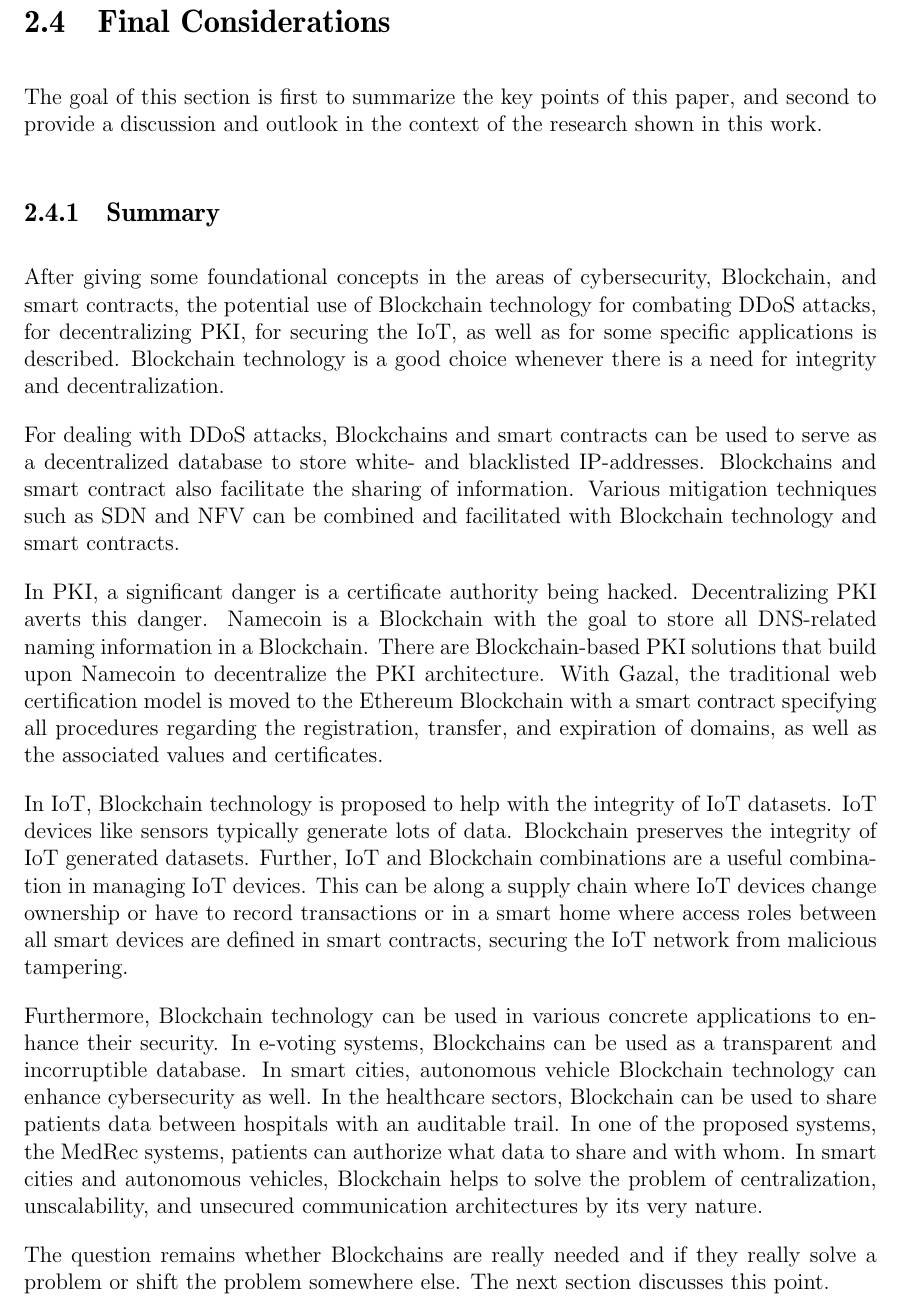
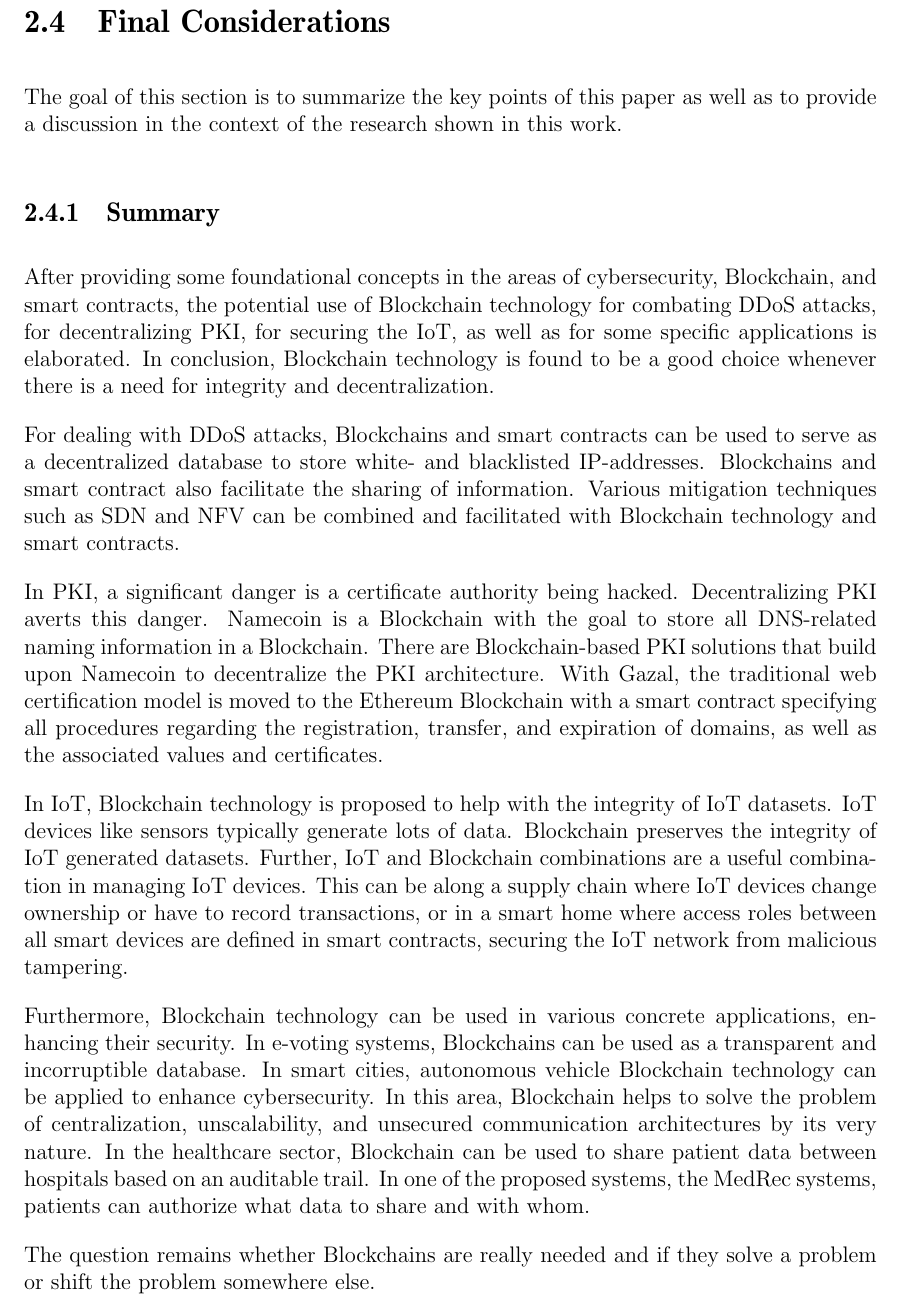
Before and after one commit to mustard123/ComsysSeminar19, a LaTeX thesis (talk.tex, which reads Talk7/04_final_considerations/04_final_considerations.tex): part of page 40 of 47, cut so that both start at the same text. Compiled offline with pdfLaTeX.

Commit message:
Update final considerations

```diff
--- a/Talk7/04_final_considerations/04_final_considerations.tex
+++ b/Talk7/04_final_considerations/04_final_considerations.tex
@@ -1,10 +1,10 @@
 \section{Final Considerations}
 
-The goal of this section is first to summarize the key points of this paper, and second to provide a discussion and outlook in the context of the research shown in this work.
+The goal of this section is to summarize the key points of this paper as well as to provide a discussion in the context of the research shown in this work.
 
 \subsection{Summary}
 
-After giving some foundational concepts in the areas of cybersecurity, Blockchain, and smart contracts, the potential use of Blockchain technology for combating DDoS attacks, for decentralizing PKI, for securing the IoT, as well as for some specific applications is described. Blockchain technology is a good choice whenever there is a need for integrity and decentralization.
+After providing some foundational concepts in the areas of cybersecurity, Blockchain, and smart contracts, the potential use of Blockchain technology for combating DDoS attacks, for decentralizing PKI, for securing the IoT, as well as for some specific applications is elaborated. In conclusion, Blockchain technology is found to be a good choice whenever there is a need for integrity and decentralization.
 
 For dealing with DDoS attacks, Blockchains and smart contracts can be used to serve as a decentralized database to store white- and blacklisted IP-addresses. Blockchains and smart contract also facilitate the sharing of information.
 Various mitigation techniques such as SDN and NFV can be combined and facilitated with Blockchain technology and smart contracts.
@@ -13,16 +13,15 @@ In PKI, a significant danger is a certificate authority being hacked. Decentrali
 With Gazal, the traditional web certification model is moved to the Ethereum Blockchain with a smart contract specifying all procedures regarding the registration, transfer, and expiration of domains, as well as the associated values and certificates.
 
 In IoT, Blockchain technology is proposed to help with the integrity of IoT datasets. IoT devices like sensors typically generate lots of data. Blockchain preserves the integrity of IoT generated datasets. Further, IoT and Blockchain combinations are a useful
-combination in managing IoT devices. This can be along a supply chain where IoT devices change ownership or have to record transactions or in a smart home
+combination in managing IoT devices. This can be along a supply chain where IoT devices change ownership or have to record transactions, or in a smart home
 where access roles between all smart devices are defined in smart contracts, securing the IoT network from malicious tampering.
 
-Furthermore, Blockchain technology can be used in various concrete applications to enhance their security.
+Furthermore, Blockchain technology can be used in various concrete applications, enhancing their security.
 In e-voting systems, Blockchains can be used as a transparent and incorruptible database.
-In smart cities, autonomous vehicle Blockchain technology can enhance cybersecurity as well.
-In the healthcare sectors, Blockchain can be used to share patients data between hospitals with an auditable trail. In one of the proposed systems, the MedRec systems, patients can authorize what data to share and with whom.
-In smart cities and autonomous vehicles, Blockchain helps to solve the problem of centralization, unscalability, and unsecured communication architectures by its very nature.
+In smart cities, autonomous vehicle Blockchain technology can be applied to enhance cybersecurity. In this area, Blockchain helps to solve the problem of centralization, unscalability, and unsecured communication architectures by its very nature.
+In the healthcare sector, Blockchain can be used to share patient data between hospitals based on an auditable trail. In one of the proposed systems, the MedRec systems, patients can authorize what data to share and with whom.
 
-The question remains whether Blockchains are really needed and if they really solve a problem or shift the problem somewhere else. The next section discusses this point.
+The question remains whether Blockchains are really needed and if they solve a problem or shift the problem somewhere else.
 
 \subsection{Discussion}
 
```
Also changed, not shown: Talk7/04_final_considerations/04_final_considerations.tex (6 more changed lines).
